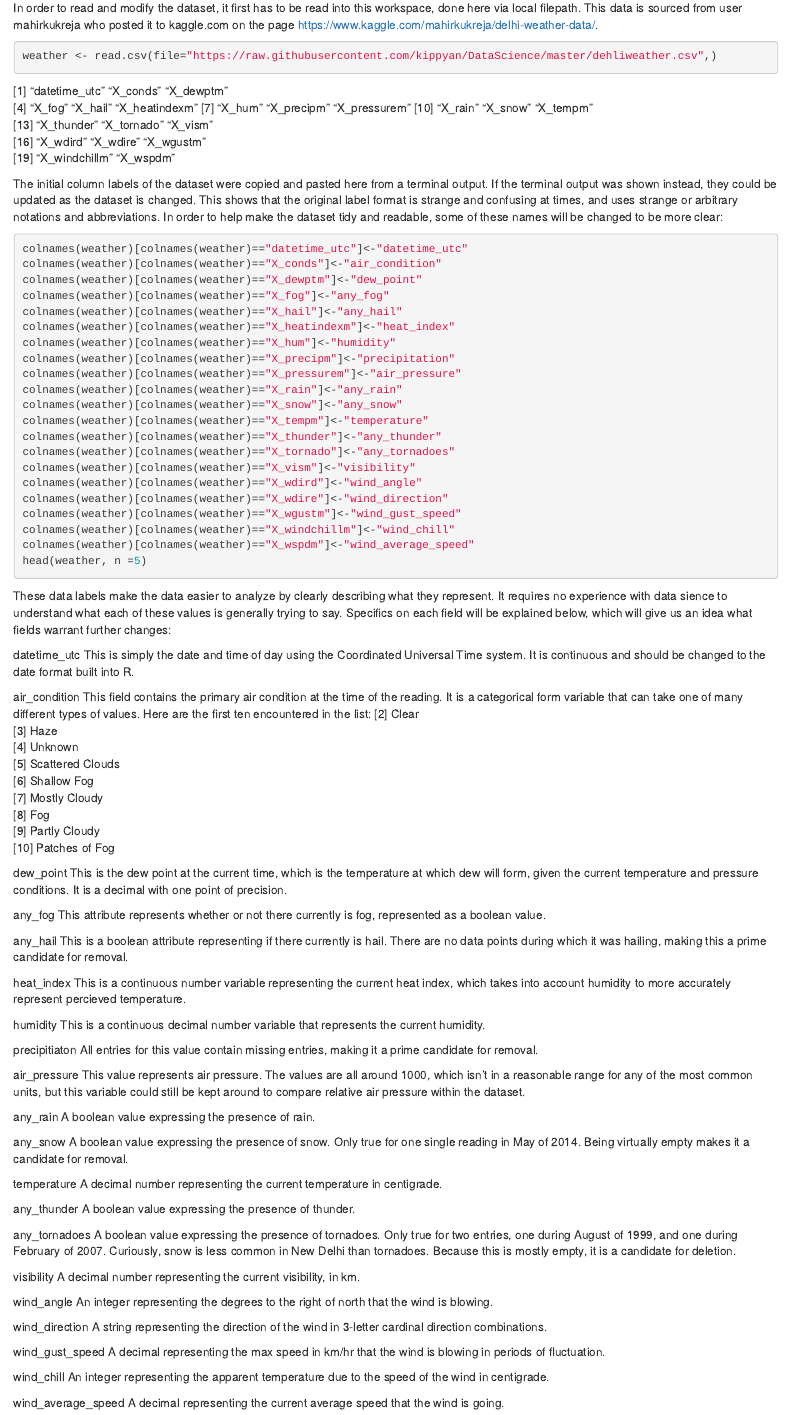
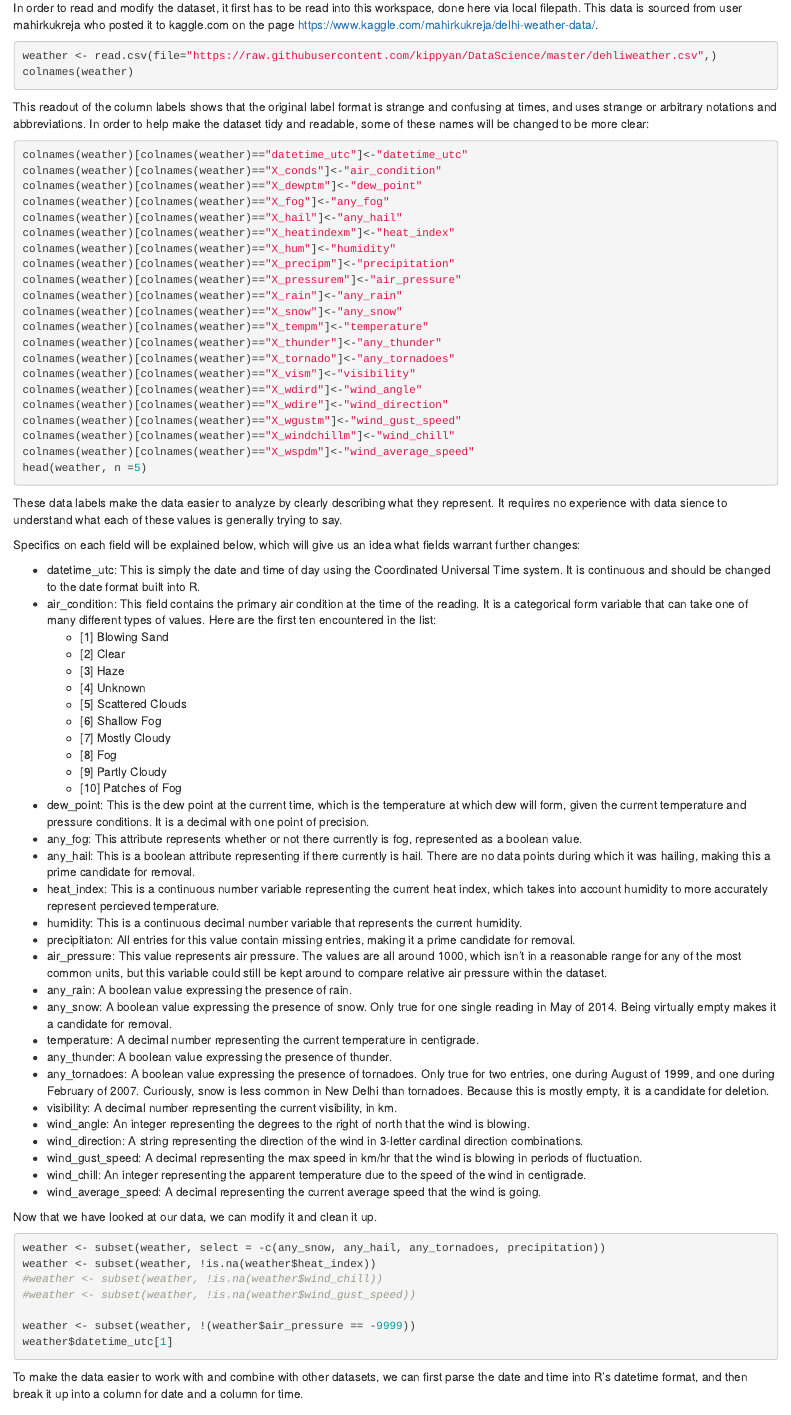
Before and after one commit to kippyan/DataScience, an R Markdown document (P01.Rmd): the page in a window 1100 px wide, from 330 px down. Rendered offline with R 4.5, knitr and Pandoc, with nearby package versions; the code chunks are not run, so their results and figures are left out; drawn as R Markdown's standard HTML page in place of the format the file asks for.

Commit message:
add bulleting and indentation for project 1

````diff
--- a/P01.Rmd
+++ b/P01.Rmd
@@ -1,7 +1,8 @@
 ---
 title: "New Dehli Weather Portfolio Project"
 author: "Olivia Lund"
-output: html_document
+output:
+
 df_print: paged
 ---
 
@@ -16,17 +17,10 @@ library("ggplot2")
 In order to read and modify the dataset, it first has to be read into this workspace, done here via local filepath. This data is sourced from user mahirkukreja who posted it to kaggle.com on the page https://www.kaggle.com/mahirkukreja/delhi-weather-data/.
 ```{R}
 weather <- read.csv(file="https://raw.githubusercontent.com/kippyan/DataScience/master/dehliweather.csv",)
+colnames(weather)
 ```
 
- [1] "datetime_utc" "X_conds"      "X_dewptm"
- [4] "X_fog"        "X_hail"       "X_heatindexm"
- [7] "X_hum"        "X_precipm"    "X_pressurem"
-[10] "X_rain"       "X_snow"       "X_tempm"
-[13] "X_thunder"    "X_tornado"    "X_vism"
-[16] "X_wdird"      "X_wdire"      "X_wgustm"
-[19] "X_windchillm" "X_wspdm"
-
-The initial column labels of the dataset were copied and pasted here from a terminal output. If the terminal output was shown instead, they could be updated as the dataset is changed. This shows that the original label format is strange and confusing at times, and uses strange or arbitrary notations and abbreviations. In order to help make the dataset tidy and readable, some of these names will be changed to be more clear:
+This readout of the column labels shows that the original label format is strange and confusing at times, and uses strange or arbitrary notations and abbreviations. In order to help make the dataset tidy and readable, some of these names will be changed to be more clear:
 ```{R}
 colnames(weather)[colnames(weather)=="datetime_utc"]<-"datetime_utc"
 colnames(weather)[colnames(weather)=="X_conds"]<-"air_condition"
@@ -51,77 +45,41 @@ colnames(weather)[colnames(weather)=="X_wspdm"]<-"wind_average_speed"
 head(weather, n =5)
 ```
 
-These data labels make the data easier to analyze by clearly describing what they represent. It requires no experience with data sience to understand what each of these values is generally trying to say. Specifics on each field will be explained below, which will give us an idea what fields warrant further changes:
+These data labels make the data easier to analyze by clearly describing what they represent.
+It requires no experience with data sience to understand what each of these values is generally trying to say.
 
-datetime_utc
-  This is simply the date and time of day using the Coordinated Universal Time system. It is continuous and should be changed to the date format built into R.
+Specifics on each field will be explained below, which will give us an idea what fields warrant further changes:
 
-air_condition
-  This field contains the primary air condition at the time of the reading. It is a categorical form variable that can take one of many different types of values. Here are the first ten encountered in the list:
- [2] Clear
- [3] Haze
- [4] Unknown
- [5] Scattered Clouds
- [6] Shallow Fog
- [7] Mostly Cloudy
- [8] Fog
- [9] Partly Cloudy
-[10] Patches of Fog
-
-dew_point
-  This is the dew point at the current time, which is the temperature at which dew will form, given the current temperature and pressure conditions. It is a decimal with one point of precision.
-
-any_fog
-  This attribute represents whether or not there currently is fog, represented as a boolean value.
-
-any_hail
-  This is a boolean attribute representing if there currently is hail. There are no data points during which it was hailing, making this a prime candidate for removal.
-
-heat_index
-  This is a continuous number variable representing the current heat index, which takes into account humidity to more accurately represent percieved temperature.
-
-humidity
-  This is a continuous decimal number variable that represents the current humidity.
-
-precipitiaton
-  All entries for this value contain missing entries, making it a prime candidate for removal.
-
-air_pressure
-  This value represents air pressure. The values are all around 1000, which isn't in a reasonable range for any of the most common units, but this variable could still be kept around to compare relative air pressure within the dataset.
-
-any_rain
-  A boolean value expressing the presence of rain.
-
-any_snow
-  A boolean value expressing the presence of snow. Only true for one single reading in May of 2014. Being virtually empty makes it a candidate for removal.
-
-temperature
-  A decimal number representing the current temperature in centigrade.
-
-any_thunder
-  A boolean value expressing the presence of thunder.
-
-any_tornadoes
-  A boolean value expressing the presence of tornadoes. Only true for two entries, one during August of 1999, and one during February of 2007. Curiously, snow is less common in New Delhi than tornadoes. Because this is mostly empty, it is a candidate for deletion.
-
-visibility
-  A decimal number representing the current visibility, in km.
-
-wind_angle
-  An integer representing the degrees to the right of north that the wind is blowing.
-
-wind_direction
-  A string representing the direction of the wind in 3-letter cardinal direction combinations.
-
-wind_gust_speed
-  A decimal representing the max speed in km/hr that the wind is blowing in periods of fluctuation.
-
-wind_chill
-  An integer representing the apparent temperature due to the speed of the wind in centigrade.
-
-wind_average_speed
-  A decimal representing the current average speed that the wind is going.
-
+* datetime_utc: This is simply the date and time of day using the Coordinated Universal Time system. It is continuous and should be changed to the date format built into R.
+* air_condition: This field contains the primary air condition at the time of the reading. It is a categorical form variable that can take one of many different types of values. Here are the first ten encountered in the list:
+    + [1] Blowing Sand
+    + [2] Clear
+    + [3] Haze
+    + [4] Unknown
+    + [5] Scattered Clouds
+    + [6] Shallow Fog
+    + [7] Mostly Cloudy
+    + [8] Fog
+    + [9] Partly Cloudy
+    + [10] Patches of Fog
+* dew_point: This is the dew point at the current time, which is the temperature at which dew will form, given the current temperature and pressure conditions. It is a decimal with one point of precision.
+* any_fog: This attribute represents whether or not there currently is fog, represented as a boolean value.
+* any_hail: This is a boolean attribute representing if there currently is hail. There are no data points during which it was hailing, making this a prime candidate for removal.
+* heat_index: This is a continuous number variable representing the current heat index, which takes into account humidity to more accurately represent percieved temperature.
+* humidity: This is a continuous decimal number variable that represents the current humidity.
+* precipitiaton: All entries for this value contain missing entries, making it a prime candidate for removal.
+* air_pressure: This value represents air pressure. The values are all around 1000, which isn't in a reasonable range for any of the most common units, but this variable could still be kept around to compare relative air pressure within the dataset.
+* any_rain: A boolean value expressing the presence of rain.
+* any_snow: A boolean value expressing the presence of snow. Only true for one single reading in May of 2014. Being virtually empty makes it a candidate for removal.
+* temperature: A decimal number representing the current temperature in centigrade.
+* any_thunder: A boolean value expressing the presence of thunder.
+* any_tornadoes: A boolean value expressing the presence of tornadoes. Only true for two entries, one during August of 1999, and one during February of 2007. Curiously, snow is less common in New Delhi than tornadoes. Because this is mostly empty, it is a candidate for deletion.
+* visibility: A decimal number representing the current visibility, in km.
+* wind_angle: An integer representing the degrees to the right of north that the wind is blowing.
+* wind_direction: A string representing the direction of the wind in 3-letter cardinal direction combinations.
+* wind_gust_speed: A decimal representing the max speed in km/hr that the wind is blowing in periods of fluctuation.
+* wind_chill: An integer representing the apparent temperature due to the speed of the wind in centigrade.
+* wind_average_speed: A decimal representing the current average speed that the wind is going.
 
 
 Now that we have looked at our data, we can modify it and clean it up.
````
Also changed, not shown: P01.Rmd (2 more changed lines).
